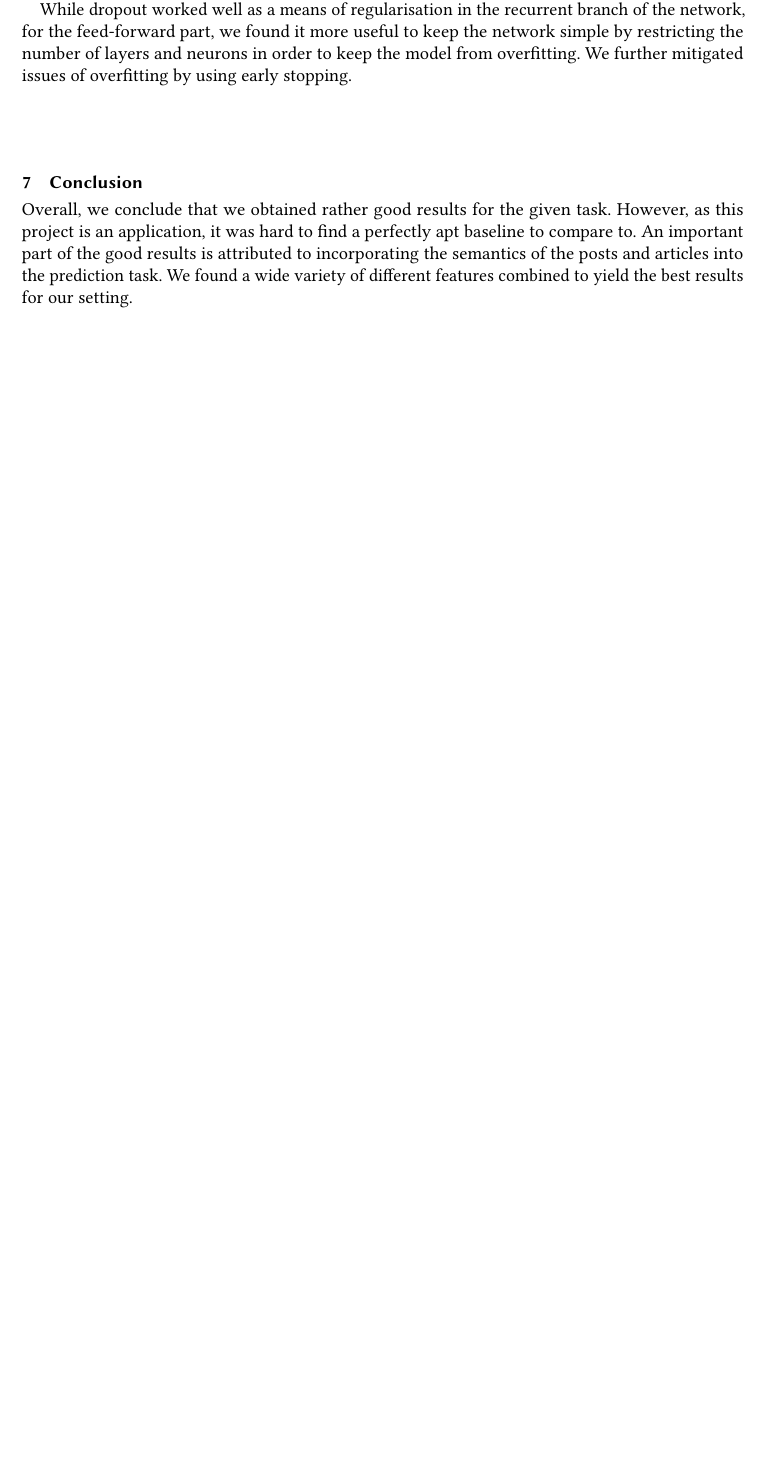
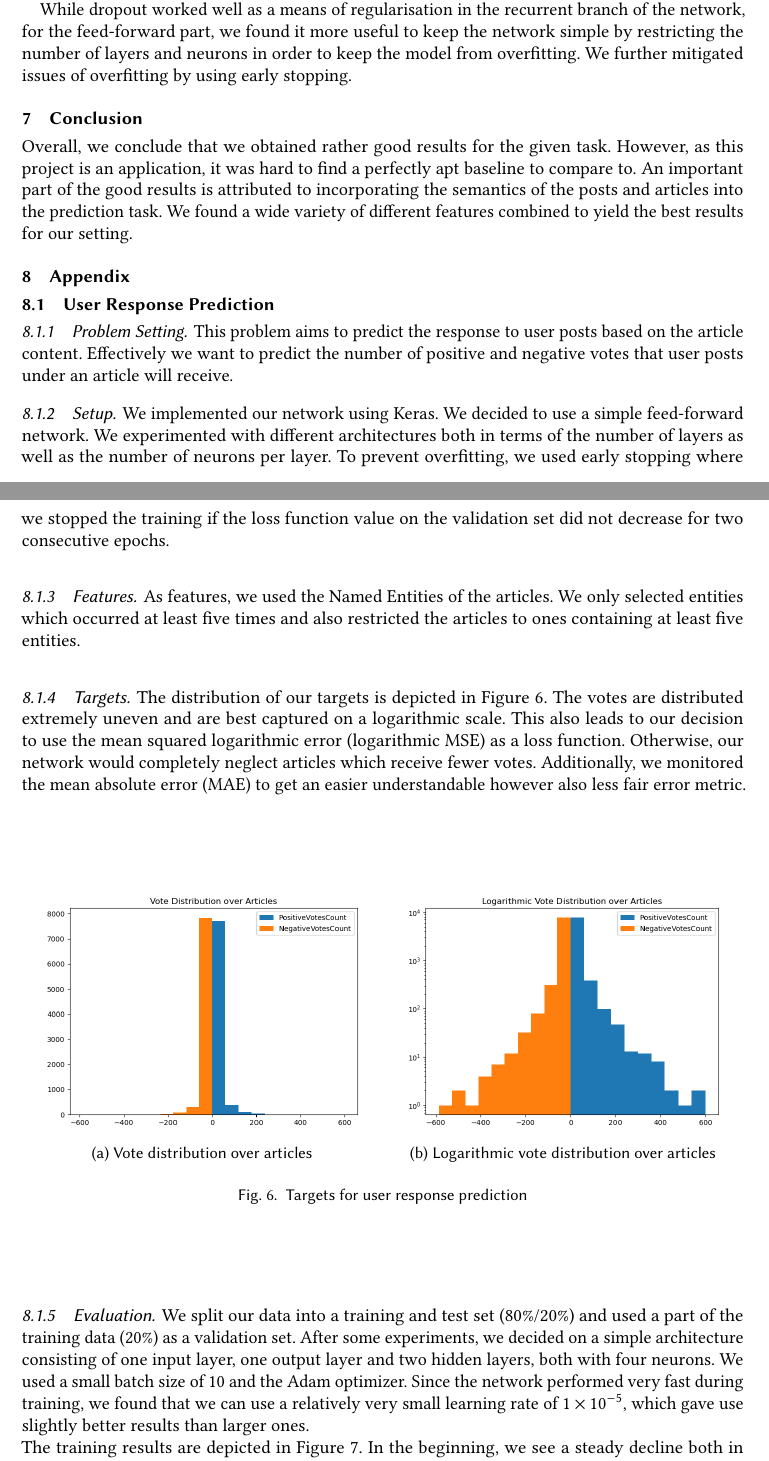
Before and after one commit to deutschmn/author-attribution, a LaTeX paper (report/report.tex): part of page 8 of 9 before the commit and two parts of pages 8 and 9 of 11 after it, the two joined at a grey line, cut so that both start at the same text, the shorter picture padded with empty space. Compiled offline with pdfLaTeX.

Commit message:
Add appendix to report

```diff
--- a/report/report.tex
+++ b/report/report.tex
@@ -358,3 +359,41 @@ Overall, we conclude that we obtained rather good results for the given task. Ho
 % - try architectures other than Neural Network (MLP)
 % - comparison with other methods
 
+\section{Appendix}
+
+
+\subsection{User Response Prediction}
+
+\subsubsection{Problem Setting}
+This problem aims to predict the response to user posts based on the article content. Effectively we want to predict the number of positive and negative votes that user posts under an article will receive.
+
+\subsubsection{Setup}
+We implemented our network using Keras. We decided to use a simple feed-forward network. We experimented with different architectures both in terms of the number of layers as well as the number of neurons per layer. To prevent overfitting, we used early stopping where we stopped the training if the loss function value on the validation set did not decrease for two consecutive epochs.
+
+\subsubsection{Features}
+As features, we used the Named Entities of the articles. We only selected entities which occurred at least five times and also restricted the articles to ones containing at least five entities.
+
+\subsubsection{Targets}
+The distribution of our targets is depicted in Figure~\ref{fig:user_resp_targets}. The votes are distributed extremely uneven and are best captured on a logarithmic scale. This also leads to our decision to use the mean squared logarithmic error (logarithmic MSE) as a loss function. Otherwise, our network would completely neglect articles which receive fewer votes. Additionally, we monitored the mean absolute error (MAE) to get an easier understandable however also less fair error metric.
+
+\begin{figure}[H]
+\centering
+\begin{subfigure}{.5\textwidth}
+\centering
+  \includegraphics[width=.9\linewidth]{assets/Vote_Distribution_over_Articles.png}
+  \caption{Vote distribution over articles}
+  \label{fig:vote_distribution_articles}
+ \end{subfigure}%
+\begin{subfigure}{.5\textwidth}
+\centering
+  \includegraphics[width=.9\linewidth]{assets/Logarithmic_Vote_Distribution_over_Articles.png}
+  \caption{Logarithmic vote distribution over articles}
+    \label{fig:log_vote_distribution_articles}
+ \end{subfigure}
+ \caption{Targets for user response prediction}
+\label{fig:user_resp_targets}
+\end{figure}
+
+\subsubsection{Evaluation}
+We split our data into a training and test set (80\%/20\%) and used a part of the training data (20\%) as a validation set. After some experiments, we decided on a simple architecture consisting of one input layer, one output layer and two hidden layers, both with four neurons. We used a small batch size of 10 and the Adam optimizer. Since the network performed very fast during training, we found that we can use a relatively very small learning rate of $1 \times 10^{-5}$, which gave use slightly better results than larger ones. \\
+The training results are depicted in Figure~\ref{fig:training_results}. In the beginning, we see a steady decline both in the loss values and also in the validation loss. However, with an increasing amount of iterations, the validation loss no longer decreases, and the network starts to overfit, at which point the early stopping stops the training.
```
Also changed, not shown: report/assets/Logarithmic_Vote_Distribution_over_Articles.png (added), report/assets/Top_Entities_from_PER_over_time.png (added), report/assets/User_Response_Prediction_Training_Absolute_Error.png (added), report/assets/User_Response_Prediction_Training_Loss_mean_squared_logarithmic_error_.png (added), report/assets/Vote_Distribution_over_Articles.png (added), report/assets/co_occurrences_österreich.png (added), report/report.tex (44 more changed lines), 1 other file.
